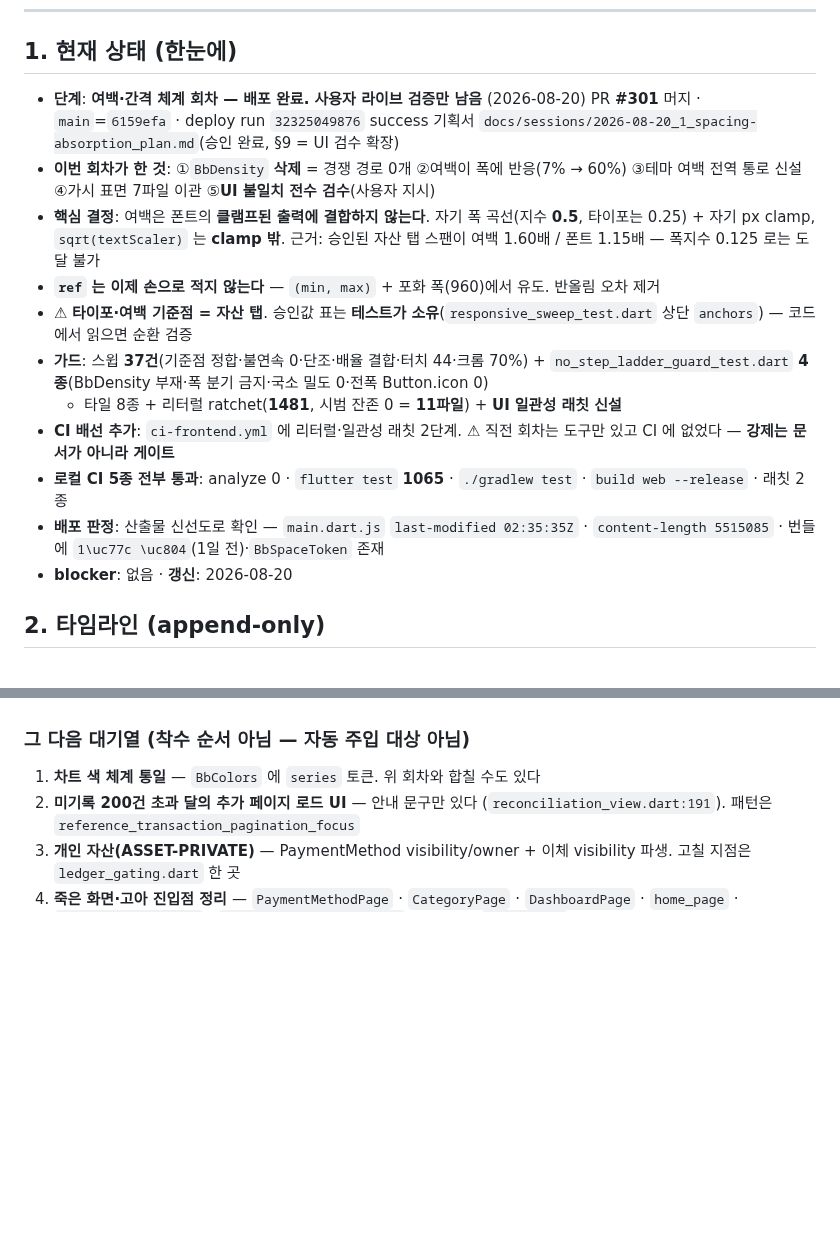
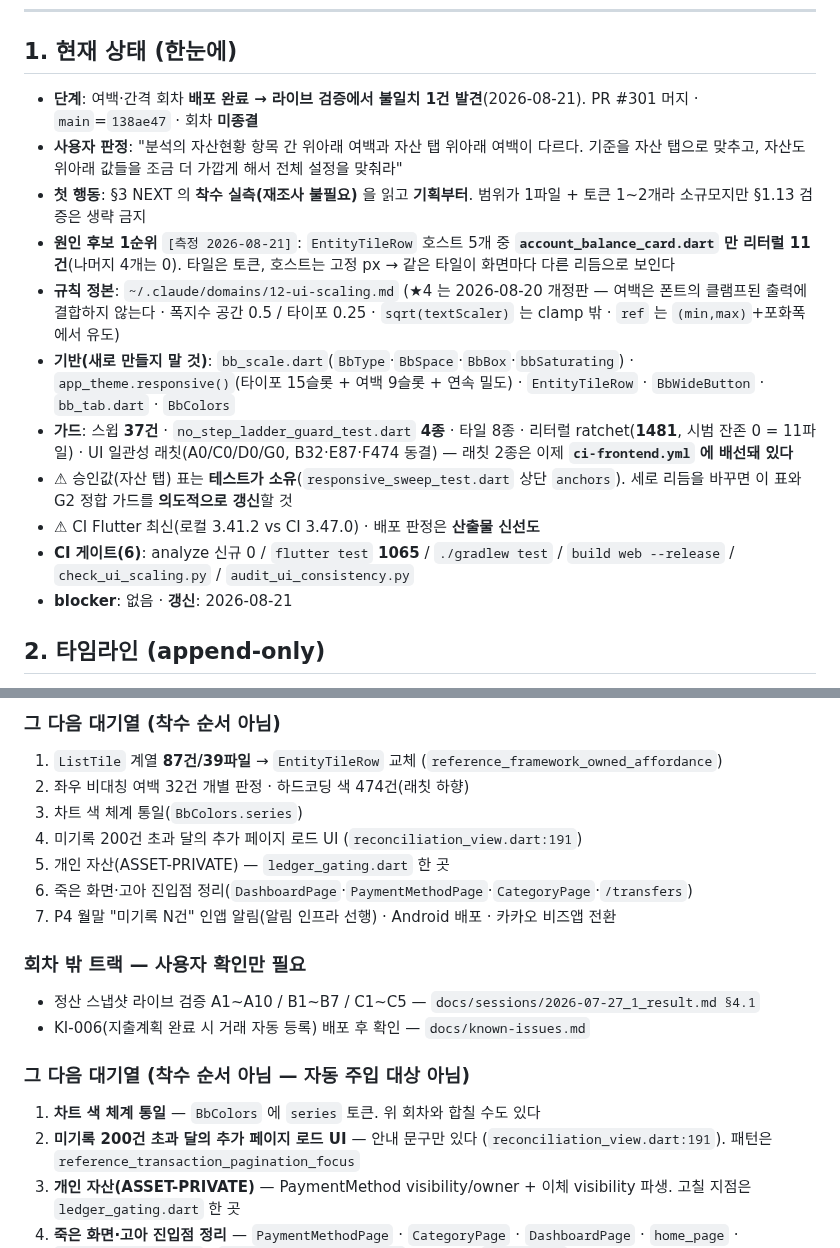
Before and after one commit to AIVA-SaaS/budget-book, a Markdown page: docs/PROGRESS.md, 2 parts joined by grey strips. GitHub-like rendering; blank space fills up the shorter version.

```diff
--- a/docs/PROGRESS.md
+++ b/docs/PROGRESS.md
@@ -9,27 +9,30 @@
 ## 1. 현재 상태 (한눈에)
 
 <!-- HNS:STATE -->
-- **단계**: **여백·간격 체계 회차 — 배포 완료. 사용자 라이브 검증만 남음** (2026-08-20)
-  PR **#301** 머지 · `main`=`6159efa` · deploy run `32325049876` success
-  기획서 `docs/sessions/2026-08-20_1_spacing-absorption_plan.md`(승인 완료, §9 = UI 검수 확장)
-- **이번 회차가 한 것**: ①`BbDensity` **삭제** = 경쟁 경로 0개 ②여백이 폭에 반응(7% → 60%)
-  ③테마 여백 전역 통로 신설 ④가시 표면 7파일 이관 ⑤**UI 불일치 전수 검수**(사용자 지시)
-- **핵심 결정**: 여백은 폰트의 **클램프된 출력에 결합하지 않는다**. 자기 폭 곡선(지수 **0.5**,
-  타이포는 0.25) + 자기 px clamp, `sqrt(textScaler)` 는 **clamp 밖**.
-  근거: 승인된 자산 탭 스팬이 여백 1.60배 / 폰트 1.15배 — 폭지수 0.125 로는 도달 불가
-- **`ref` 는 이제 손으로 적지 않는다** — `(min, max)` + 포화 폭(960)에서 유도. 반올림 오차 제거
-- ⚠ **타이포·여백 기준점 = 자산 탭**. 승인값 표는 **테스트가 소유**(`responsive_sweep_test.dart`
-  상단 `anchors`) — 코드에서 읽으면 순환 검증
-- **가드**: 스윕 **37건**(기준점 정합·불연속 0·단조·배율 결합·터치 44·크롬 70%) +
-  `no_step_ladder_guard_test.dart` **4종**(BbDensity 부재·폭 분기 금지·국소 밀도 0·전폭 Button.icon 0)
-  + 타일 8종 + 리터럴 ratchet(**1481**, 시범 잔존 0 = **11파일**) + **UI 일관성 래칫 신설**
-- **CI 배선 추가**: `ci-frontend.yml` 에 리터럴·일관성 래칫 2단계.
-  ⚠ 직전 회차는 도구만 있고 CI 에 없었다 — **강제는 문서가 아니라 게이트**
-- **로컬 CI 5종 전부 통과**: analyze 0 · `flutter test` **1065** · `./gradlew test` ·
-  `build web --release` · 래칫 2종
-- **배포 판정**: 산출물 신선도로 확인 — `main.dart.js` `last-modified 02:35:35Z` ·
-  `content-length 5515085` · 번들에 `1\uc77c \uc804`(1일 전)·`BbSpaceToken` 존재
-- **blocker**: 없음 · **갱신**: 2026-08-20
+- **단계**: 여백·간격 회차 **배포 완료 → 라이브 검증에서 불일치 1건 발견**(2026-08-21).
+  PR #301 머지 · `main`=`138ae47` · 회차 **미종결**
+- **사용자 판정**: "분석의 자산현황 항목 간 위아래 여백과 자산 탭 위아래 여백이 다르다.
+  기준을 자산 탭으로 맞추고, 자산도 위아래 값들을 조금 더 가깝게 해서 전체 설정을 맞춰라"
+- **첫 행동**: §3 NEXT 의 **착수 실측(재조사 불필요)** 을 읽고 **기획부터**.
+  범위가 1파일 + 토큰 1~2개라 소규모지만 §1.13 검증은 생략 금지
+- **원인 후보 1순위** `[측정 2026-08-21]`: `EntityTileRow` 호스트 5개 중
+  **`account_balance_card.dart` 만 리터럴 11건**(나머지 4개는 0).
+  타일은 토큰, 호스트는 고정 px → 같은 타일이 화면마다 다른 리듬으로 보인다
+- **규칙 정본**: `~/.claude/domains/12-ui-scaling.md` (★4 는 2026-08-20 개정판 —
+  여백은 폰트의 클램프된 출력에 결합하지 않는다 · 폭지수 공간 0.5 / 타이포 0.25 ·
+  `sqrt(textScaler)` 는 clamp 밖 · `ref` 는 `(min,max)`+포화폭에서 유도)
+- **기반(새로 만들지 말 것)**: `bb_scale.dart`(`BbType`·`BbSpace`·`BbBox`·`bbSaturating`) ·
+  `app_theme.responsive()`(타이포 15슬롯 + 여백 9슬롯 + 연속 밀도) · `EntityTileRow` ·
+  `BbWideButton` · `bb_tab.dart` · `BbColors`
+- **가드**: 스윕 **37건** · `no_step_ladder_guard_test.dart` **4종** · 타일 8종 ·
+  리터럴 ratchet(**1481**, 시범 잔존 0 = 11파일) · UI 일관성 래칫(A0/C0/D0/G0, B32·E87·F474 동결)
+  — 래칫 2종은 이제 **`ci-frontend.yml` 에 배선돼 있다**
+- ⚠ 승인값(자산 탭) 표는 **테스트가 소유**(`responsive_sweep_test.dart` 상단 `anchors`).
+  세로 리듬을 바꾸면 이 표와 G2 정합 가드를 **의도적으로 갱신**할 것
+- ⚠ CI Flutter 최신(로컬 3.41.2 vs CI 3.47.0) · 배포 판정은 **산출물 신선도**
+- **CI 게이트(6)**: analyze 신규 0 / `flutter test` **1065** / `./gradlew test` /
+  `build web --release` / `check_ui_scaling.py` / `audit_ui_consistency.py`
+- **blocker**: 없음 · **갱신**: 2026-08-21
 <!-- /HNS:STATE -->
 
 ## 2. 타임라인 (append-only)
@@ -1123,3 +1177,17 @@
+### 그 다음 대기열 (착수 순서 아님)
+
+1. `ListTile` 계열 **87건/39파일** → `EntityTileRow` 교체 (`reference_framework_owned_affordance`)
+2. 좌우 비대칭 여백 32건 개별 판정 · 하드코딩 색 474건(래칫 하향)
+3. 차트 색 체계 통일(`BbColors.series`)
+4. 미기록 200건 초과 달의 추가 페이지 로드 UI (`reconciliation_view.dart:191`)
+5. 개인 자산(ASSET-PRIVATE) — `ledger_gating.dart` 한 곳
+6. 죽은 화면·고아 진입점 정리(`DashboardPage`·`PaymentMethodPage`·`CategoryPage`·`/transfers`)
+7. P4 월말 "미기록 N건" 인앱 알림(알림 인프라 선행) · Android 배포 · 카카오 비즈앱 전환
+
+### 회차 밖 트랙 — 사용자 확인만 필요
+
+- 정산 스냅샷 라이브 검증 A1~A10 / B1~B7 / C1~C5 — `docs/sessions/2026-07-27_1_result.md §4.1`
+- KI-006(지출계획 완료 시 거래 자동 등록) 배포 후 확인 — `docs/known-issues.md`
 <!-- /HNS:NEXT -->
 
 ### 그 다음 대기열 (착수 순서 아님 — 자동 주입 대상 아님)
```
Also changed, not shown: other parts of docs/PROGRESS.md (+69 -18 lines).
